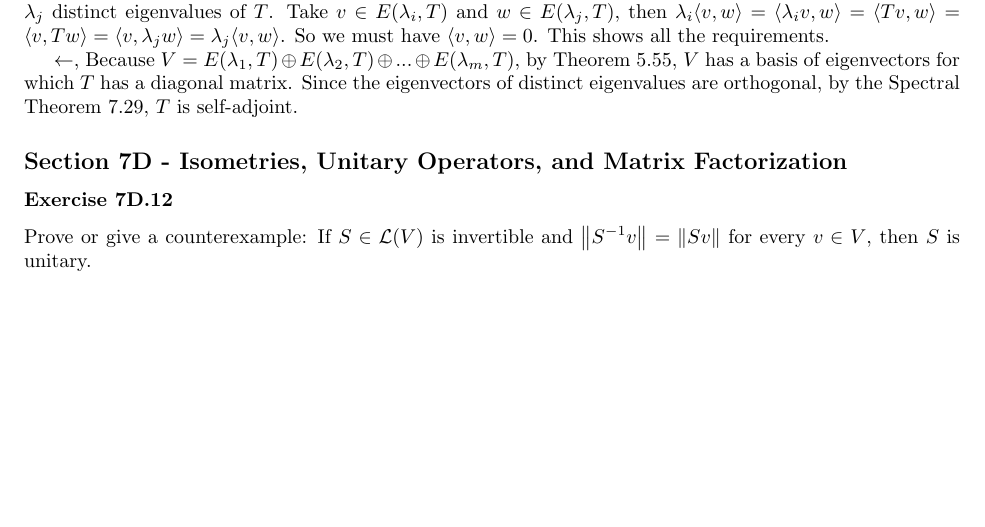
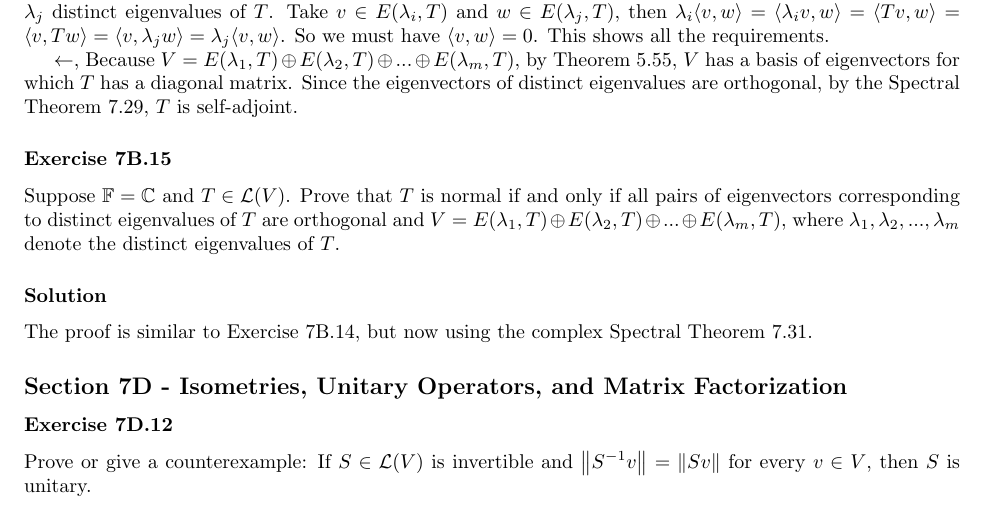
Before and after one commit to noudald/math-solutions, a LaTeX document (linear-algebra/main.tex, which reads linear-algebra/ch7.tex): part of page 14 of 16 before the commit and part of page 14 of 17 after it, cut so that both start at the same text, the shorter picture padded with empty space. Compiled offline with pdfLaTeX.

Commit message:
(LA) 7B.15

```diff
--- a/linear-algebra/ch7.tex
+++ b/linear-algebra/ch7.tex
@@ -893,6 +893,16 @@ $\leftarrow$, Because $V = E(\lambda_1, T) \oplus E(\lambda_2, T) \oplus ... \op
 Since the eigenvectors of distinct eigenvalues are orthogonal, by the Spectral Theorem 7.29, $T$ is self-adjoint.
 
 
+\subsubsection*{Exercise 7B.15}
+
+Suppose $\mathbb{F} = \mathbb{C}$ and $T \in \mathcal{L}(V)$.
+Prove that $T$ is normal if and only if all pairs of eigenvectors corresponding to distinct eigenvalues of $T$ are orthogonal and $V = E(\lambda_1, T) \oplus E(\lambda_2, T) \oplus ... \oplus E(\lambda_m, T)$, where $\lambda_1, \lambda_2, ..., \lambda_m$ denote the distinct eigenvalues of $T$.
+
+\subsubsection*{Solution}
+
+The proof is similar to Exercise 7B.14, but now using the complex Spectral Theorem 7.31.
+
+
 \subsection*{Section 7D - Isometries, Unitary Operators, and Matrix Factorization}
 
 \subsubsection*{Exercise 7D.12}
```
